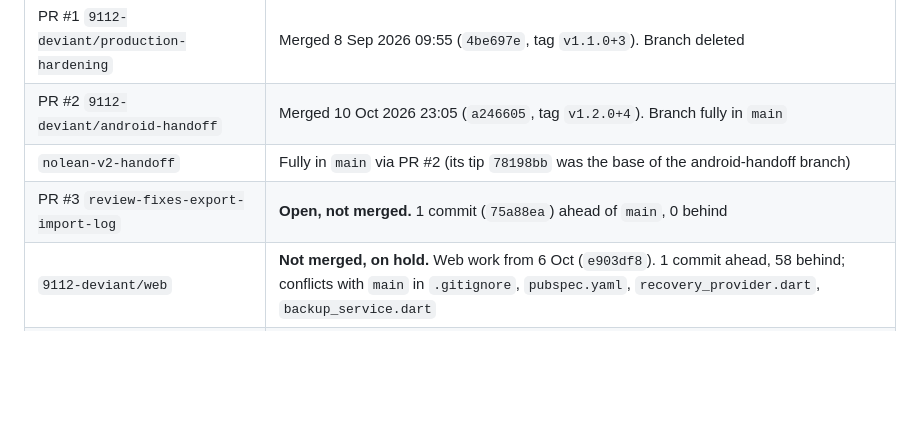
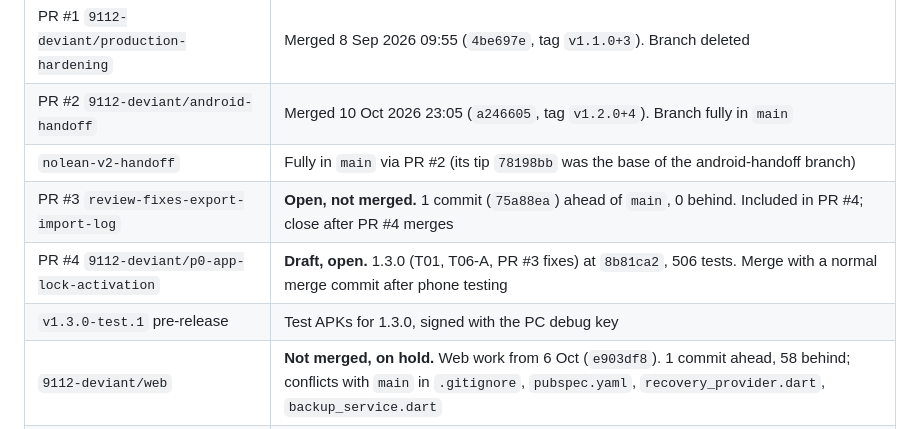
Before and after one commit to abhranilp1998/no-lean-system, a Markdown page: docs/NO_LEAN_HANDBOOK.md, the part around one of its changes. GitHub-like rendering; blank space fills up the shorter version.

```diff
--- a/docs/NO_LEAN_HANDBOOK.md
+++ b/docs/NO_LEAN_HANDBOOK.md
@@ -116,7 +203,9 @@ Not yet verified on a real phone: install over the original, Save to Downloads/D
 | PR #1 `9112-deviant/production-hardening` | Merged 8 Sep 2026 09:55 (`4be697e`, tag `v1.1.0+3`). Branch deleted |
 | PR #2 `9112-deviant/android-handoff` | Merged 10 Oct 2026 23:05 (`a246605`, tag `v1.2.0+4`). Branch fully in `main` |
 | `nolean-v2-handoff` | Fully in `main` via PR #2 (its tip `78198bb` was the base of the android-handoff branch) |
-| PR #3 `review-fixes-export-import-log` | **Open, not merged.** 1 commit (`75a88ea`) ahead of `main`, 0 behind |
+| PR #3 `review-fixes-export-import-log` | **Open, not merged.** 1 commit (`75a88ea`) ahead of `main`, 0 behind. Included in PR #4; close after PR #4 merges |
+| PR #4 `9112-deviant/p0-app-lock-activation` | **Draft, open.** 1.3.0 (T01, T06-A, PR #3 fixes) at `8b81ca2`, 506 tests. Merge with a normal merge commit after phone testing |
+| `v1.3.0-test.1` pre-release | Test APKs for 1.3.0, signed with the PC debug key |
 | `9112-deviant/web` | **Not merged, on hold.** Web work from 6 Oct (`e903df8`). 1 commit ahead, 58 behind; conflicts with `main` in `.gitignore`, `pubspec.yaml`, `recovery_provider.dart`, `backup_service.dart` |
 | `preview-2026-10-09` pre-release | Stale: built before the 10 Oct fixes, still named "stillpoint-8" |
 
```
Also changed, not shown: other parts of docs/NO_LEAN_HANDBOOK.md (+89 -2 lines).
